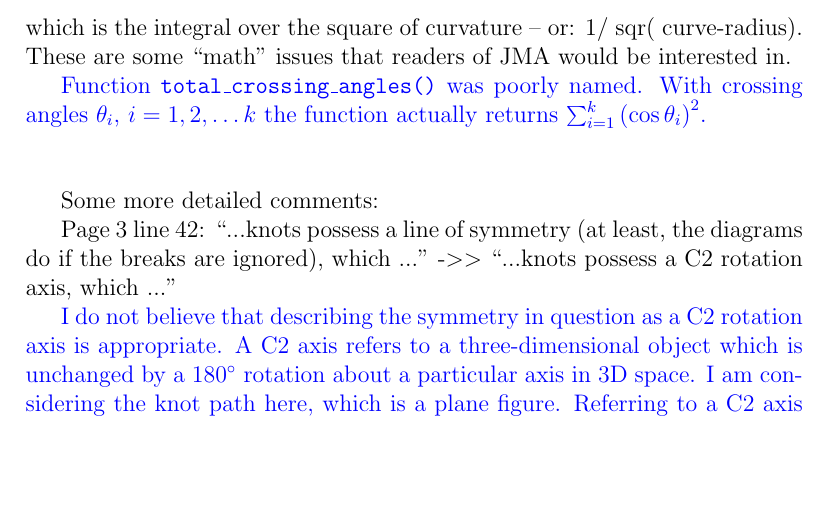
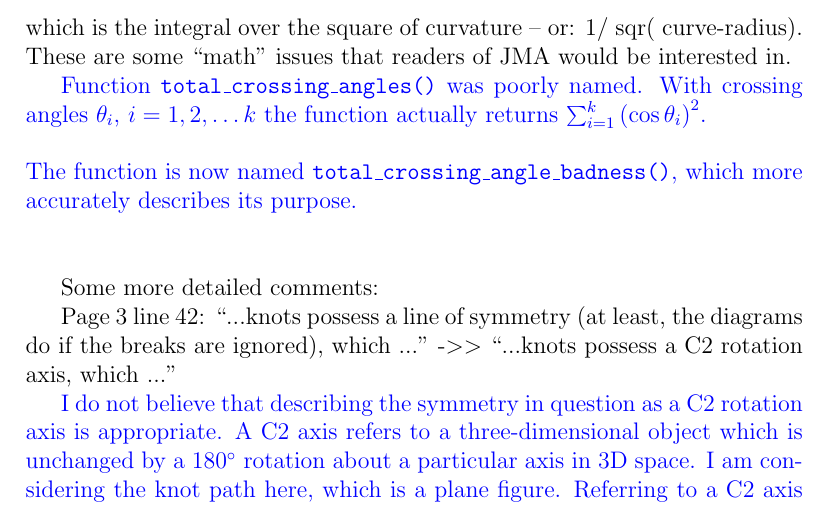
Before and after one commit to RobinHankin/knotR, a LaTeX document (inst/jma_rebuttal_review3.tex): part of page 4 of 11, cut so that both start at the same text, the shorter picture padded with empty space. Compiled offline with pdfLaTeX.

Commit message:
more work on issue #52

```diff
--- a/inst/jma_rebuttal_review3.tex
+++ b/inst/jma_rebuttal_review3.tex
@@ -150,7 +150,9 @@ in.
 \textcolor{blue}{Function {\tt total\_crossing\_angles()} was poorly
   named.  With crossing angles $\theta_i$, $i=1,2,\ldots k$ the
   function actually returns $\sum_{i=1}^k\left(\cos\theta_i\right)^2$.
-  \\ \\}
+  \\ \\ The function is now named {\tt
+    total\_crossing\_angle\_badness()}, which more accurately
+  describes its purpose.\\ \\}
 
 Some more detailed comments:
 
```
Also changed, not shown: 3 other files.
